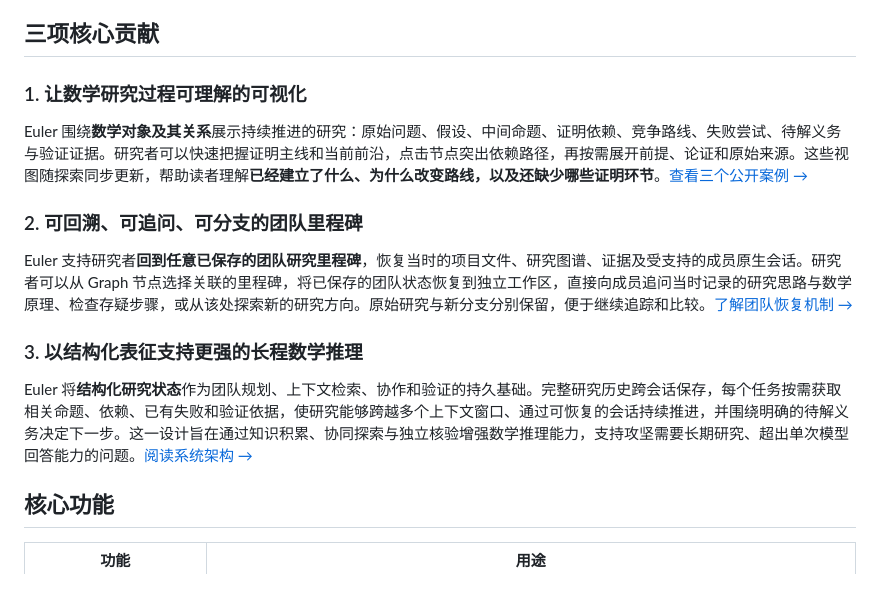
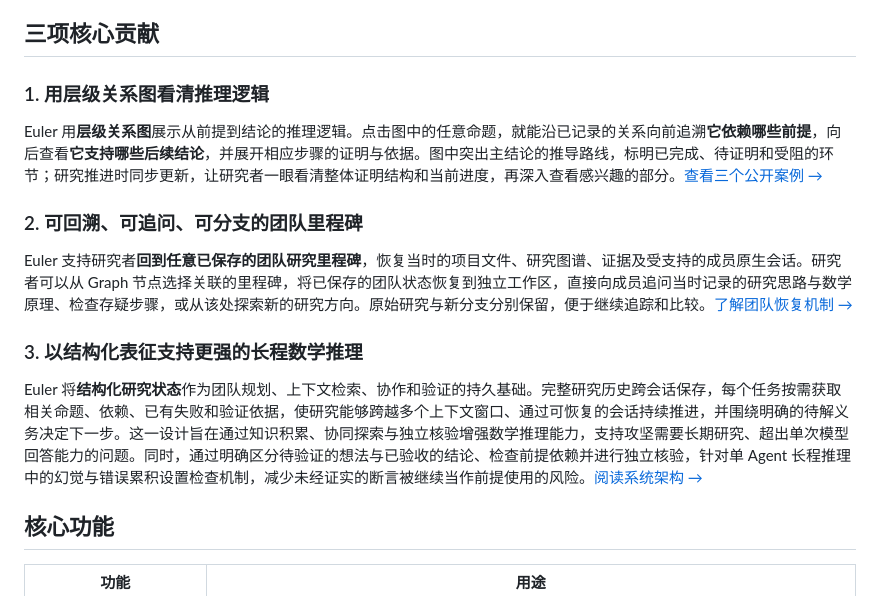
Before and after one commit to canghaimeng/Euler, a Markdown page: README.zh-CN.md, the part around the change. Rendered like a GitHub page.

```diff
--- a/README.zh-CN.md
+++ b/README.zh-CN.md
@@ -34,9 +34,9 @@ Euler 是一个帮助研究者理解和把握完整推导过程的数学研究
 
 ## 三项核心贡献
 
-### 1. 让数学研究过程可理解的可视化
+### 1. 用层级关系图看清推理逻辑
 
-Euler 围绕**数学对象及其关系**展示持续推进的研究：原始问题、假设、中间命题、证明依赖、竞争路线、失败尝试、待解义务与验证证据。研究者可以快速把握证明主线和当前前沿，点击节点突出依赖路径，再按需展开前提、论证和原始来源。这些视图随探索同步更新，帮助读者理解**已经建立了什么、为什么改变路线，以及还缺少哪些证明环节**。[查看三个公开案例 →](https://canghaimeng.site/euler/cases/)
+Euler 用**层级关系图**展示从前提到结论的推理逻辑。点击图中的任意命题，就能沿已记录的关系向前追溯**它依赖哪些前提**，向后查看**它支持哪些后续结论**，并展开相应步骤的证明与依据。图中突出主结论的推导路线，标明已完成、待证明和受阻的环节；研究推进时同步更新，让研究者一眼看清整体证明结构和当前进度，再深入查看感兴趣的部分。[查看三个公开案例 →](https://canghaimeng.site/euler/cases/)
 
 ### 2. 可回溯、可追问、可分支的团队里程碑
 
@@ -44,7 +44,7 @@ Euler 支持研究者**回到任意已保存的团队研究里程碑**，恢复
 
 ### 3. 以结构化表征支持更强的长程数学推理
 
-Euler 将**结构化研究状态**作为团队规划、上下文检索、协作和验证的持久基础。完整研究历史跨会话保存，每个任务按需获取相关命题、依赖、已有失败和验证依据，使研究能够跨越多个上下文窗口、通过可恢复的会话持续推进，并围绕明确的待解义务决定下一步。这一设计旨在通过知识积累、协同探索与独立核验增强数学推理能力，支持攻坚需要长期研究、超出单次模型回答能力的问题。[阅读系统架构 →](ARCHITECTURE.md)
+Euler 将**结构化研究状态**作为团队规划、上下文检索、协作和验证的持久基础。完整研究历史跨会话保存，每个任务按需获取相关命题、依赖、已有失败和验证依据，使研究能够跨越多个上下文窗口、通过可恢复的会话持续推进，并围绕明确的待解义务决定下一步。这一设计旨在通过知识积累、协同探索与独立核验增强数学推理能力，支持攻坚需要长期研究、超出单次模型回答能力的问题。同时，通过明确区分待验证的想法与已验收的结论、检查前提依赖并进行独立核验，针对单 Agent 长程推理中的幻觉与错误累积设置检查机制，减少未经证实的断言被继续当作前提使用的风险。[阅读系统架构 →](ARCHITECTURE.md)
 
 ## 核心功能
 
```
Also changed, not shown: README.md (+3 -3 lines).
